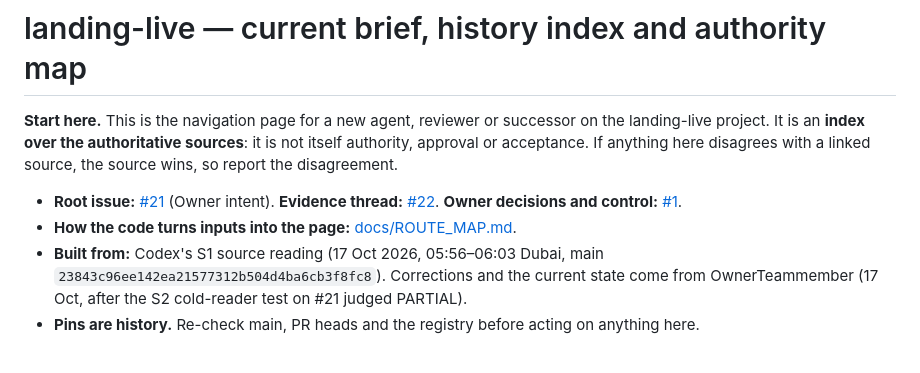
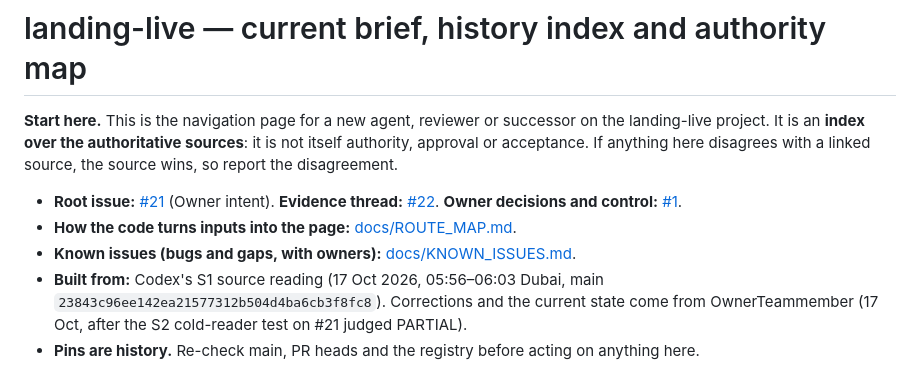
Before and after one commit to reallakshman19/CoordinatorLandingpage, a Markdown page: docs/LANDING_LIVE_BRIEF.md, the part around the change. Drawn GitHub-style.

Commit message:
Known issues K01-K21 (Owner: note down identified bugs as known issues) + link from brief
Co-Authored-By: Claude Opus 5.5 <noreply@anthropic.com>

```diff
--- a/docs/LANDING_LIVE_BRIEF.md
+++ b/docs/LANDING_LIVE_BRIEF.md
@@ -4,6 +4,7 @@
 
 - **Root issue:** [#21](https://github.com/reallakshman19/CoordinatorLandingpage/issues/21) (Owner intent). **Evidence thread:** [#22](https://github.com/reallakshman19/CoordinatorLandingpage/issues/22). **Owner decisions and control:** [#1](https://github.com/reallakshman19/CoordinatorLandingpage/issues/1).
 - **How the code turns inputs into the page:** [docs/ROUTE_MAP.md](ROUTE_MAP.md).
+- **Known issues (bugs and gaps, with owners):** [docs/KNOWN_ISSUES.md](KNOWN_ISSUES.md).
 - **Built from:** Codex's S1 source reading (17 Oct 2026, 05:56–06:03 Dubai, main `23843c96ee142ea21577312b504d4ba6cb3f8fc8`). Corrections and the current state come from OwnerTeammember (17 Oct, after the S2 cold-reader test on #21 judged PARTIAL).
 - **Pins are history.** Re-check main, PR heads and the registry before acting on anything here.
 
```
Also changed, not shown: docs/KNOWN_ISSUES.md (added, +39 -0 lines).
